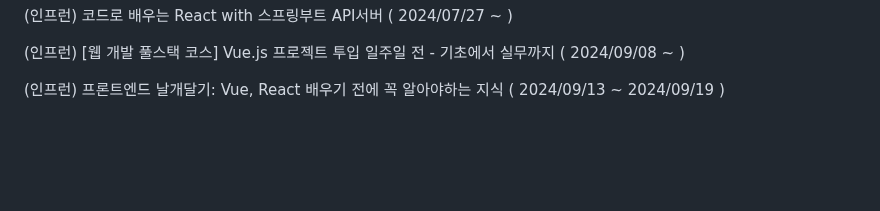
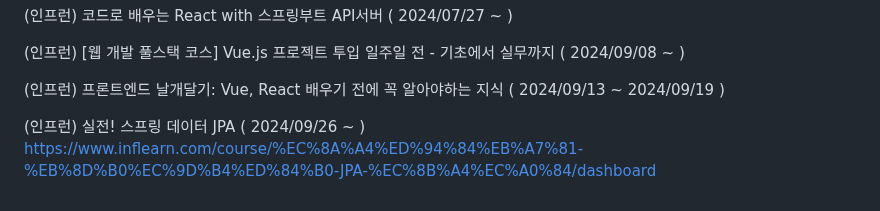
Before and after one commit to YeongBinByeon/clone_coding, a Markdown page: README.md, the part around the change. GitHub-like rendering; blank space fills up the shorter version.

```diff
--- a/README.md
+++ b/README.md
@@ -283,3 +283,6 @@ https://www.youtube.com/watch?v=b65zIH7sDug
 (인프런) [웹 개발 풀스택 코스] Vue.js 프로젝트 투입 일주일 전 - 기초에서 실무까지 ( 2024/09/08 ~ )
 
 (인프런) 프론트엔드 날개달기: Vue, React 배우기 전에 꼭 알아야하는 지식 ( 2024/09/13 ~ 2024/09/19 )
+
+(인프런) 실전! 스프링 데이터 JPA ( 2024/09/26 ~ )
+https://www.inflearn.com/course/%EC%8A%A4%ED%94%84%EB%A7%81-%EB%8D%B0%EC%9D%B4%ED%84%B0-JPA-%EC%8B%A4%EC%A0%84/dashboard
```
